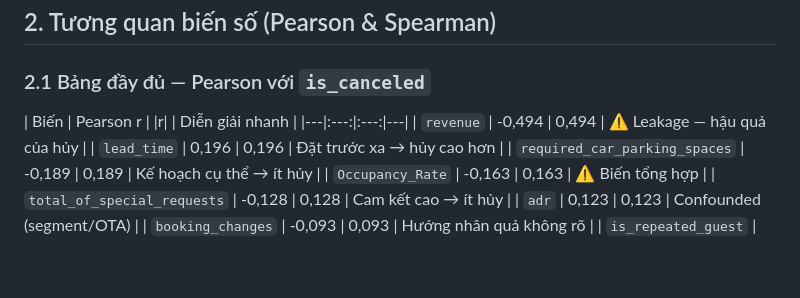
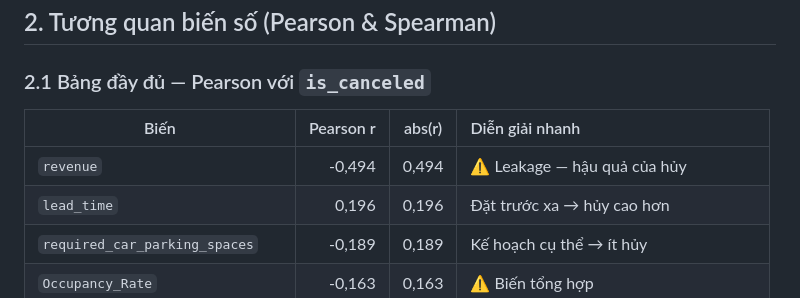
Before and after one commit to KANguyen2802/Hotel-Booking-Demand, a Markdown page: reports/Correlation Analysis - is_canceled.md, the part around the change. Drawn GitHub-style; blank space fills up the shorter version.

Commit message:
Sửa định dạng bảng Pearson trong Correlation Analysis mục 2.1
Co-authored-by: Cursor <cursoragent@cursor.com>

```diff
--- a/reports/Correlation Analysis - is_canceled.md
+++ b/reports/Correlation Analysis - is_canceled.md
@@ -56,8 +56,8 @@ Xác minh công thức `revenue`: **100,0%** dòng khớp `adr × total_nights
 
 ### 2.1 Bảng đầy đủ — Pearson với `is_canceled`
 
-| Biến | Pearson r | |r| | Diễn giải nhanh |
-|---|:---:|:---:|---|
+| Biến | Pearson r | abs(r) | Diễn giải nhanh |
+|---|---:|:---:|:---|
 | `revenue` | -0,494 | 0,494 | ⚠️ Leakage — hậu quả của hủy |
 | `lead_time` | 0,196 | 0,196 | Đặt trước xa → hủy cao hơn |
 | `required_car_parking_spaces` | -0,189 | 0,189 | Kế hoạch cụ thể → ít hủy |
```
